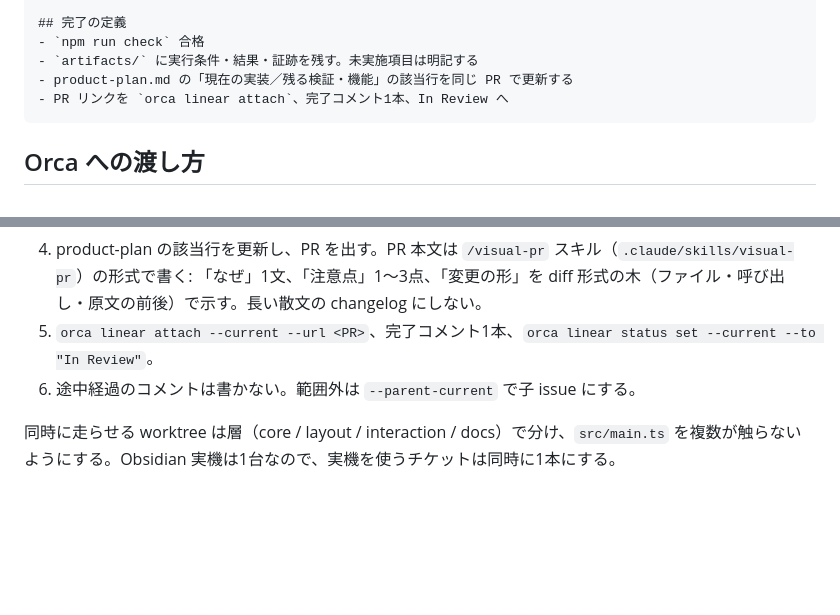
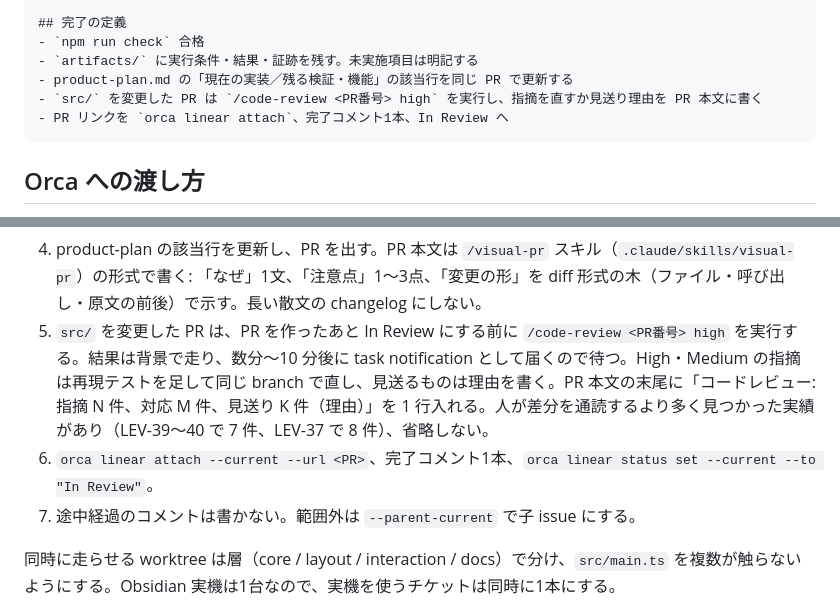
Before and after one commit to hiroyaiizuka/Mappy, a Markdown page: docs/linear-workflow.md, 2 parts joined by grey strips. Rendered like a GitHub page; blank space fills up the shorter version.

Commit message:
docs: require /code-review before In Review for PRs that change src
Co-Authored-By: Claude Opus 5 (1M context) <noreply@anthropic.com>

````diff
--- a/docs/linear-workflow.md
+++ b/docs/linear-workflow.md
@@ -74,6 +74,7 @@ product-plan.md §5 <フェーズ> より: （該当文を引用。書き換え
 - `npm run check` 合格
 - `artifacts/` に実行条件・結果・証跡を残す。未実施項目は明記する
 - product-plan.md の「現在の実装／残る検証・機能」の該当行を同じ PR で更新する
+- `src/` を変更した PR は `/code-review <PR番号> high` を実行し、指摘を直すか見送り理由を PR 本文に書く
 - PR リンクを `orca linear attach`、完了コメント1本、In Review へ
 ```
 
@@ -93,8 +94,9 @@ orca worktree create --name lev-<番号>-<短い名前> --linear-issue LEV-<番
 2. `product-plan.md` の受入条件と `harness.md` の該当ケースを確認する。
 3. 実装・検証し、`npm run check` を通す。証跡を `artifacts/` に残す。
 4. product-plan の該当行を更新し、PR を出す。PR 本文は `/visual-pr` スキル（`.claude/skills/visual-pr`）の形式で書く: 「なぜ」1文、「注意点」1〜3点、「変更の形」を diff 形式の木（ファイル・呼び出し・原文の前後）で示す。長い散文の changelog にしない。
-5. `orca linear attach --current --url <PR>`、完了コメント1本、`orca linear status set --current --to "In Review"`。
-6. 途中経過のコメントは書かない。範囲外は `--parent-current` で子 issue にする。
+5. `src/` を変更した PR は、PR を作ったあと In Review にする前に `/code-review <PR番号> high` を実行する。結果は背景で走り、数分〜10 分後に task notification として届くので待つ。High・Medium の指摘は再現テストを足して同じ branch で直し、見送るものは理由を書く。PR 本文の末尾に「コードレビュー: 指摘 N 件、対応 M 件、見送り K 件（理由）」を 1 行入れる。人が差分を通読するより多く見つかった実績があり（LEV-39〜40 で 7 件、LEV-37 で 8 件）、省略しない。
+6. `orca linear attach --current --url <PR>`、完了コメント1本、`orca linear status set --current --to "In Review"`。
+7. 途中経過のコメントは書かない。範囲外は `--parent-current` で子 issue にする。
 
 同時に走らせる worktree は層（core / layout / interaction / docs）で分け、`src/main.ts` を複数が触らないようにする。Obsidian 実機は1台なので、実機を使うチケットは同時に1本にする。
 
````
